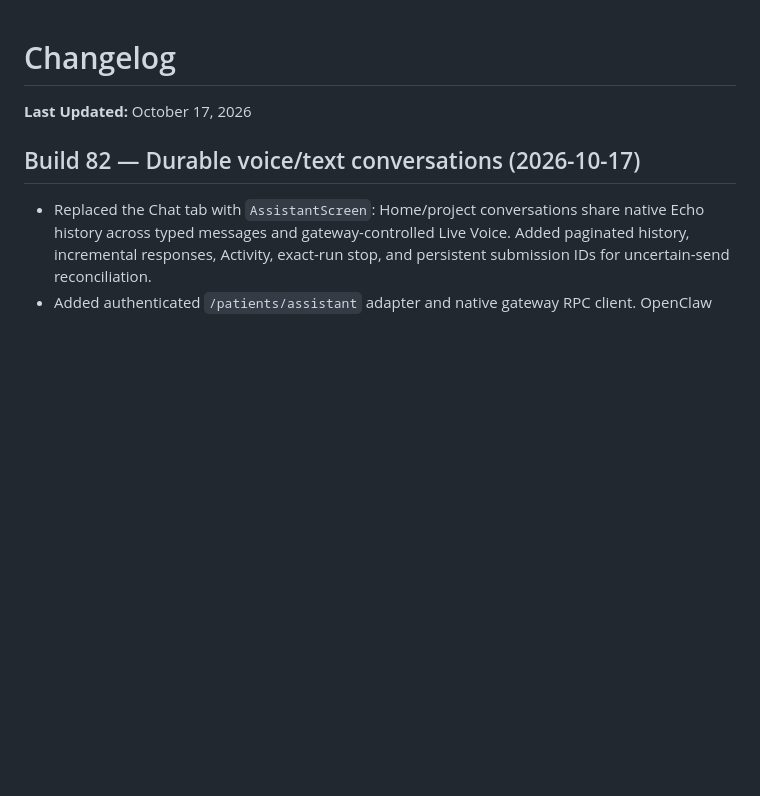
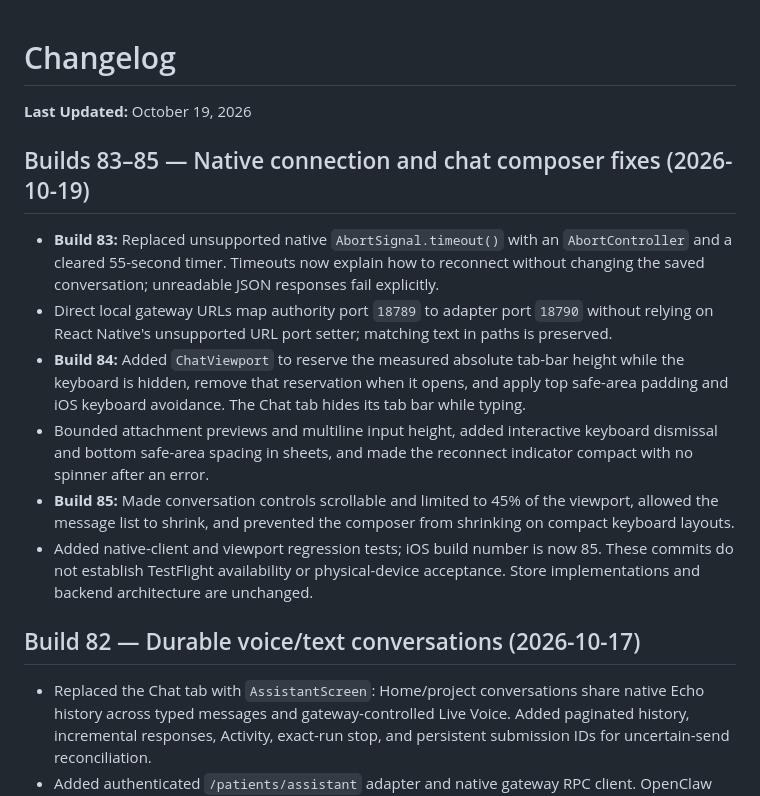
Before and after one commit to aalami5/echo-app, a Markdown page: docs/CHANGELOG.md, the part around the change. GitHub-like rendering; blank space fills up the shorter version.

Commit message:
docs: document builds 83–85 connection and composer fixes

```diff
--- a/docs/CHANGELOG.md
+++ b/docs/CHANGELOG.md
@@ -1,6 +1,15 @@
 # Changelog
 
-**Last Updated:** October 17, 2026
+**Last Updated:** October 19, 2026
+
+## Builds 83–85 — Native connection and chat composer fixes (2026-10-19)
+
+- **Build 83:** Replaced unsupported native `AbortSignal.timeout()` with an `AbortController` and a cleared 55-second timer. Timeouts now explain how to reconnect without changing the saved conversation; unreadable JSON responses fail explicitly.
+- Direct local gateway URLs map authority port `18789` to adapter port `18790` without relying on React Native's unsupported URL port setter; matching text in paths is preserved.
+- **Build 84:** Added `ChatViewport` to reserve the measured absolute tab-bar height while the keyboard is hidden, remove that reservation when it opens, and apply top safe-area padding and iOS keyboard avoidance. The Chat tab hides its tab bar while typing.
+- Bounded attachment previews and multiline input height, added interactive keyboard dismissal and bottom safe-area spacing in sheets, and made the reconnect indicator compact with no spinner after an error.
+- **Build 85:** Made conversation controls scrollable and limited to 45% of the viewport, allowed the message list to shrink, and prevented the composer from shrinking on compact keyboard layouts.
+- Added native-client and viewport regression tests; iOS build number is now 85. These commits do not establish TestFlight availability or physical-device acceptance. Store implementations and backend architecture are unchanged.
 
 ## Build 82 — Durable voice/text conversations (2026-10-17)
 
```
Also changed, not shown: docs/COMPONENTS.md (+14 -2 lines).
